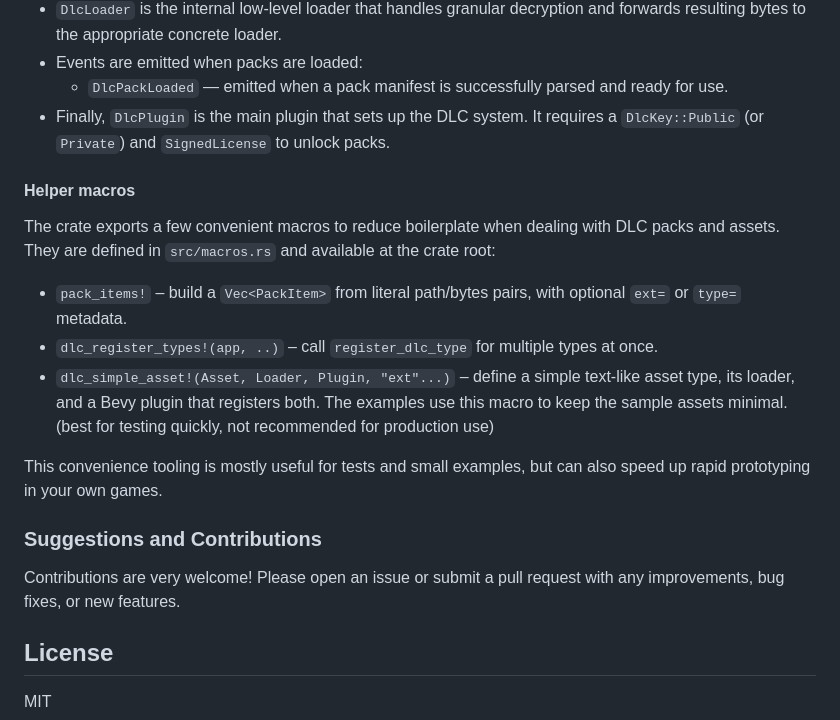
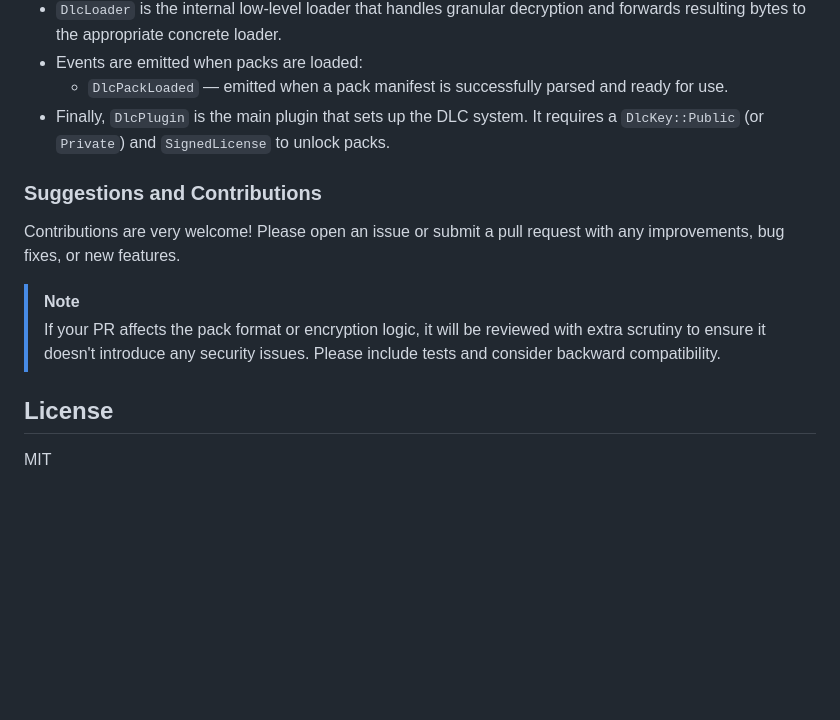
Before and after one commit to captkirk88/bevy-dlc, a Markdown page: README.md, the part around the change. Rendered like a GitHub page; blank space fills up the shorter version.

Commit message:
readme: remove helper macros section and add note on PR review process

```diff
--- a/README.md
+++ b/README.md
@@ -94,23 +94,13 @@ Review the [examples](examples/) for a complete example (run with `cargo run --r
   - `DlcPackLoaded` — emitted when a pack manifest is successfully parsed and ready for use.
 * Finally, `DlcPlugin` is the main plugin that sets up the DLC system. It requires a `DlcKey::Public` (or `Private`) and `SignedLicense` to unlock packs.
 
-#### Helper macros
-
-The crate exports a few convenient macros to reduce boilerplate when dealing with
-DLC packs and assets.  They are defined in `src/macros.rs` and available at the
-crate root:
-
-* `pack_items!` – build a `Vec<PackItem>` from literal path/bytes pairs, with optional `ext=` or `type=` metadata.
-* `dlc_register_types!(app, ..)` – call `register_dlc_type` for multiple types at once.
-* `dlc_simple_asset!(Asset, Loader, Plugin, "ext"...)` – define a simple text-like asset type, its loader, and a Bevy plugin that registers both.  The examples use this macro to keep the sample assets minimal. (best for testing quickly, not recommended for production use)
-
-This convenience tooling is mostly useful for tests and small examples, but can
-also speed up rapid prototyping in your own games.
-
 ### Suggestions and Contributions
 
 Contributions are very welcome!  Please open an issue or submit a pull request with any improvements, bug fixes, or new features.
 
+> [!NOTE]
+> If your PR affects the pack format or encryption logic, it will be reviewed with extra scrutiny to ensure it doesn't introduce any security issues.  Please include tests and consider backward compatibility.
+
 ## License
 
 MIT
```
